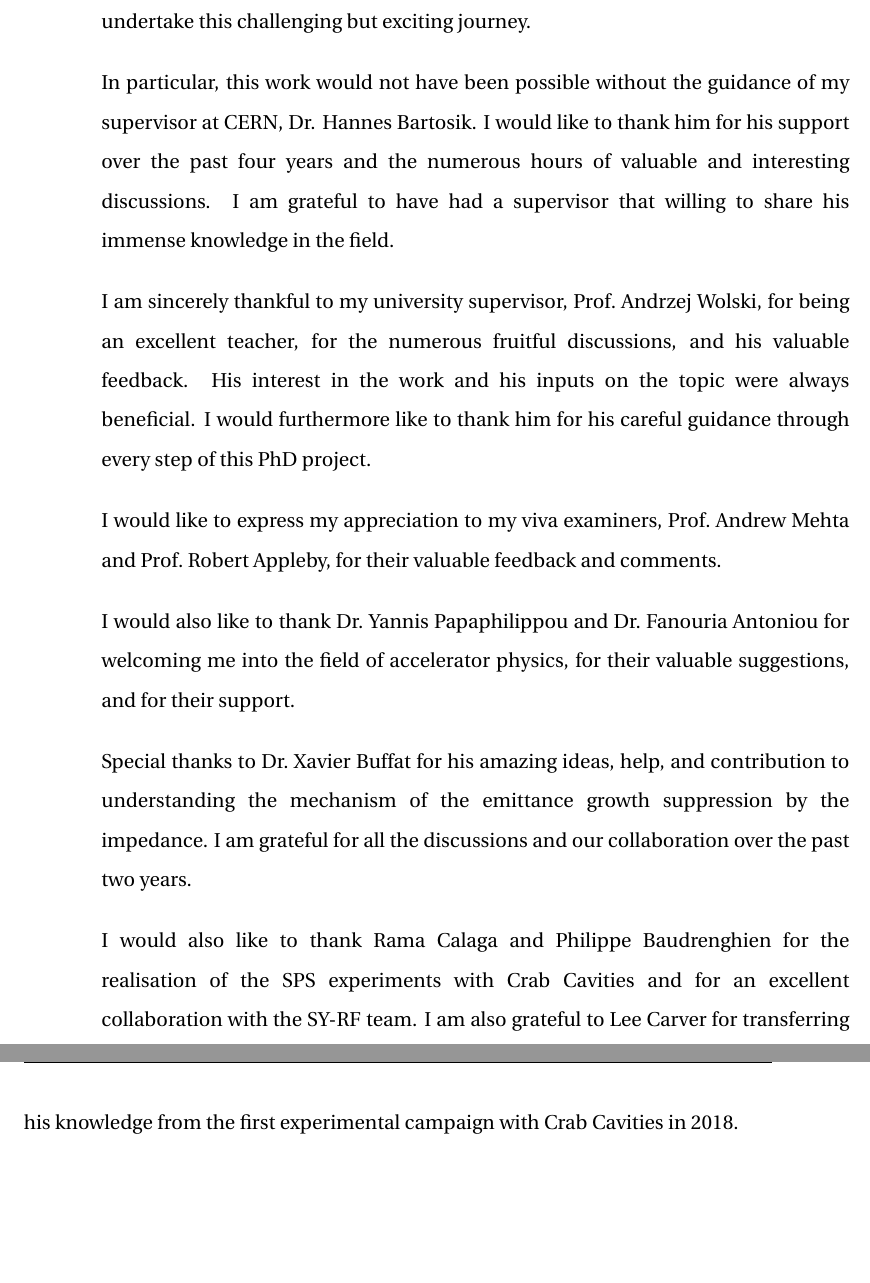
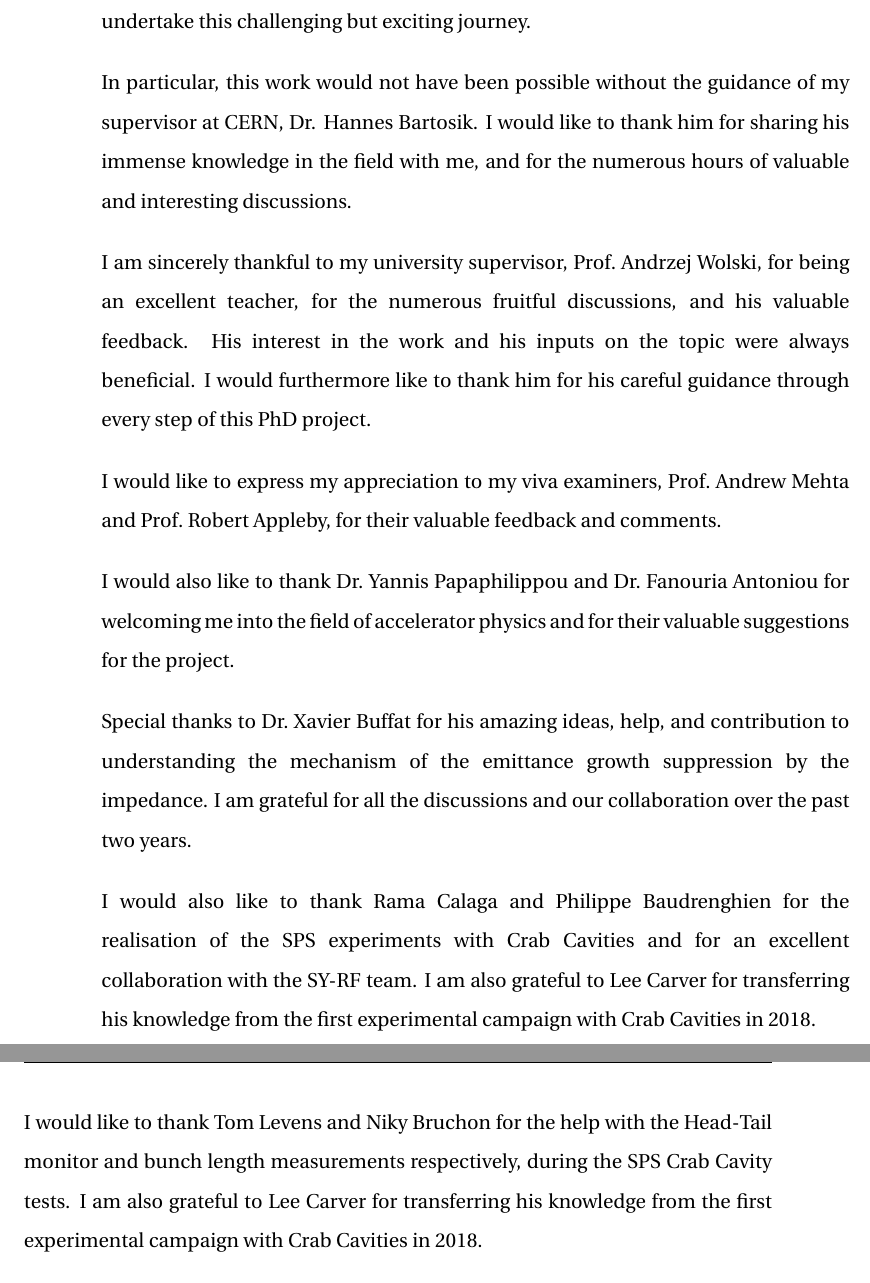
Before and after one commit to natriant/PhD_thesis, a LaTeX thesis (main.tex, which reads head/acknowledgments.tex): two parts of pages 5 and 6 of 266, joined at a grey line, cut so that both start at the same text, the shorter picture padded with empty space. Compiled offline with pdfLaTeX.

Commit message:
update aknowledge

```diff
--- a/head/acknowledgments.tex
+++ b/head/acknowledgments.tex
@@ -12,19 +12,21 @@
 % put your text here
 With the following lines, I would like to thank all the people who have helped me undertake this challenging but exciting journey.
 
-In particular, this work would not have been possible without the guidance of my supervisor at CERN, Dr. Hannes Bartosik. I would like to thank him for his support over the past four years and the numerous hours of valuable and interesting discussions. I am grateful to have had a supervisor that willing to share his immense knowledge in the field.
+In particular, this work would not have been possible without the guidance of my supervisor at CERN, Dr. Hannes Bartosik. I would like to thank him for sharing his immense knowledge in the field with me, and for the numerous hours of valuable and interesting discussions.
+
+%for his support over the past four years and the numerous hours of valuable and interesting discussions. %I am grateful to have had a supervisor that willing to share his immense knowledge in the field.
 
 I am sincerely thankful to my university supervisor, Prof.~Andrzej Wolski, for being an excellent teacher, for the numerous fruitful discussions, and his valuable feedback. His interest in the work and his inputs on the topic were always beneficial. I would furthermore like to thank him for his careful guidance through every step of this PhD project.
 
 I would like to express my appreciation to my viva examiners, Prof.~Andrew Mehta and Prof.~Robert Appleby, for their valuable feedback and comments.
 
-I would also like to thank Dr.~Yannis Papaphilippou and Dr.~Fanouria Antoniou for welcoming me into the field of accelerator physics, for their valuable suggestions, and for their support.
+I would also like to thank Dr.~Yannis Papaphilippou and Dr.~Fanouria Antoniou for welcoming me into the field of accelerator physics and for their valuable suggestions for the project.
 
 Special thanks to Dr.~Xavier Buffat for his amazing ideas, help, and contribution to understanding the mechanism of the emittance growth suppression by the impedance. I am grateful for all the discussions and our collaboration over the past two years.
 
 I would also like to thank Rama Calaga and Philippe Baudrenghien for the realisation of the SPS experiments with Crab Cavities and for an excellent collaboration with the SY-RF team. I am also grateful to Lee Carver for transferring his knowledge from the first experimental campaign with Crab Cavities in 2018.
 
-%I would like to thank Tom Levens and Niky Bruchon for the Head-Tail monitor and bunch length measurements respectively, during the SPS Crab Cavity tests. I am also grateful to Lee Carver for transferring his knowledge from the first experimental campaign with Crab Cavities in 2018.
+I would like to thank Tom Levens and Niky Bruchon for the help with the Head-Tail monitor and bunch length measurements respectively, during the SPS Crab Cavity tests. I am also grateful to Lee Carver for transferring his knowledge from the first experimental campaign with Crab Cavities in 2018.
 
 I had the pleasure to share my PhD journey with Kostas, Michalis, Sofia, and Tirsi. Many thanks for all the coffee breaks, the discussions, and the memories inside and outside of work. I would also like to thank Alina, Kacper, and Konstantina for their unconditional understanding during the last few monthts.
 
```
